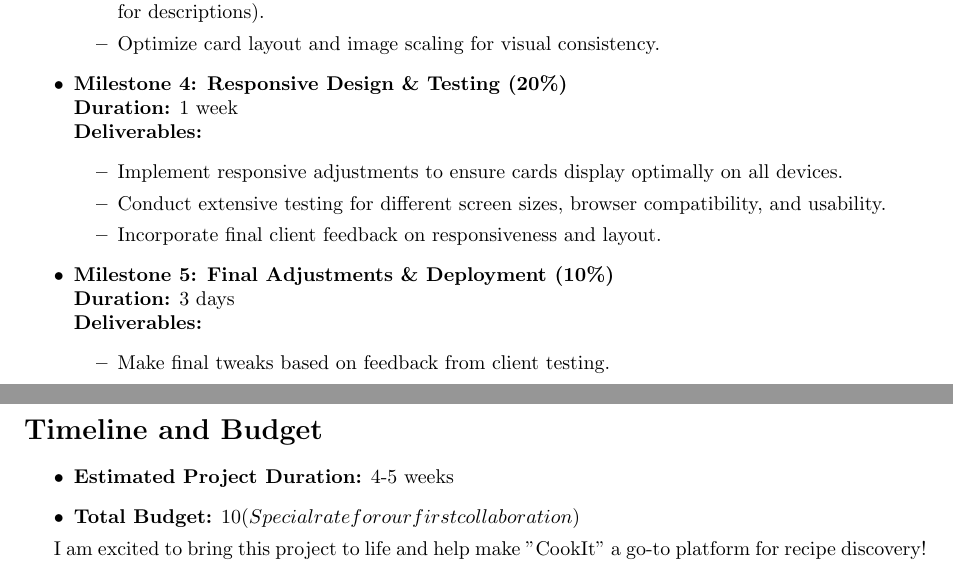
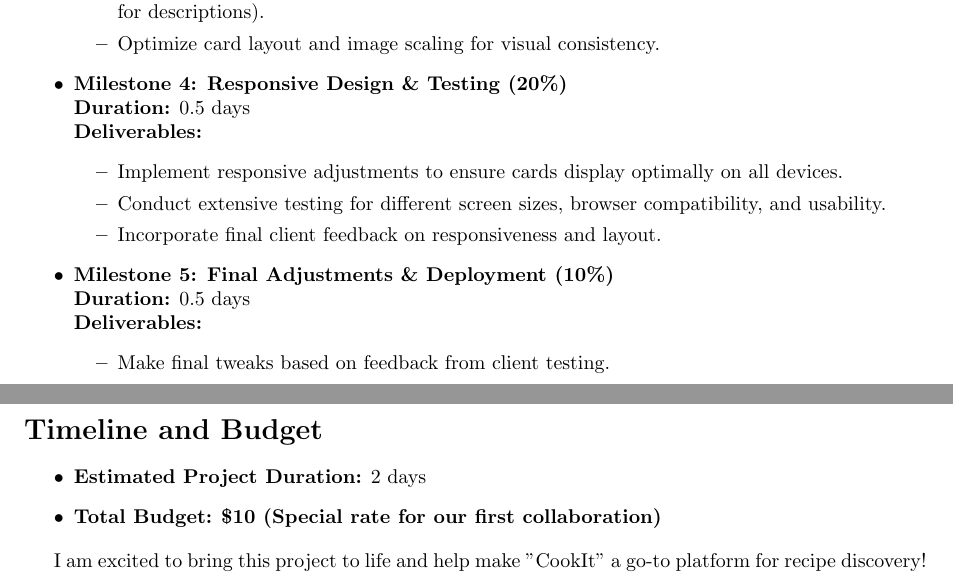
Before and after one commit to MohammedEl-sayedAhmed/CookIt, a LaTeX document (proposal.tex): two parts of pages 2 and 3 of 3, joined at a grey line, cut so that both start at the same text. Compiled offline with pdfLaTeX.

Commit message:
Update proposal files

```diff
--- a/proposal.tex
+++ b/proposal.tex
@@ -68,7 +68,7 @@ Since this would be our first project together, I’d like to offer a special ra
     \end{itemize}
 
     \item \textbf{Milestone 4: Responsive Design \& Testing (20\%)} \\
-    \textbf{Duration:} 1 week \\
+    \textbf{Duration:} 0.5 days \\
     \textbf{Deliverables:}
     \begin{itemize}
         \item Implement responsive adjustments to ensure cards display optimally on all devices.
@@ -77,7 +77,7 @@ Since this would be our first project together, I’d like to offer a special ra
     \end{itemize}
 
     \item \textbf{Milestone 5: Final Adjustments \& Deployment (10\%)} \\
-    \textbf{Duration:} 3 days \\
+    \textbf{Duration:} 0.5 days \\
     \textbf{Deliverables:}
     \begin{itemize}
         \item Make final tweaks based on feedback from client testing.
@@ -117,8 +117,8 @@ By using React, we can create a highly interactive, responsive, and feature-rich
 
 \section*{Timeline and Budget}
 \begin{itemize}
-    \item \textbf{Estimated Project Duration:} 4-5 weeks
-    \item \textbf{Total Budget:} $10 (Special rate for our first collaboration)
+    \item \textbf{Estimated Project Duration:} 2 days
+    \item \textbf{Total Budget:} \textbf{\$10 (Special rate for our first collaboration)}
 \end{itemize}
 
 I am excited to bring this project to life and help make "CookIt" a go-to platform for recipe discovery! Please feel free to reach out with any questions or specific requirements.
```
Also changed, not shown: proposal.pdf, proposal.tex (10 more changed lines).
